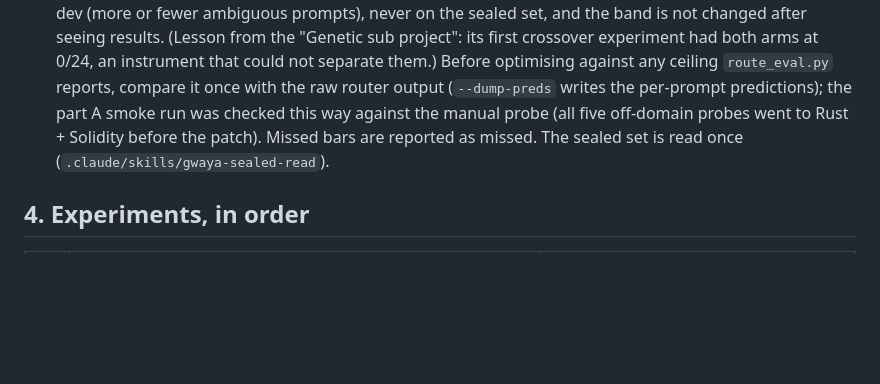
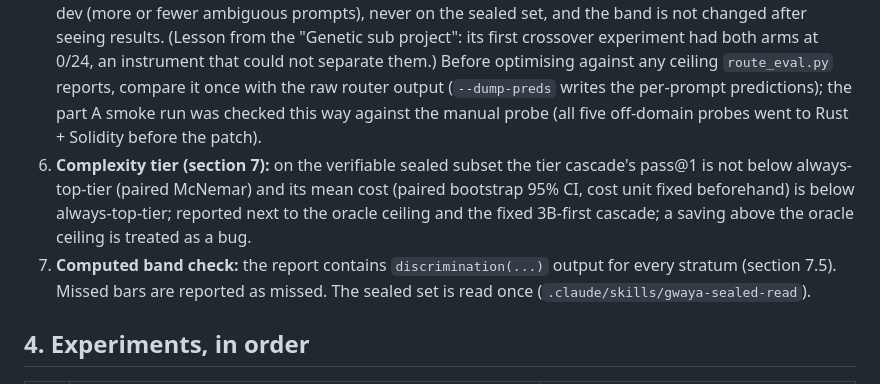
Before and after one commit to xaviercallens/GWAYA-GwenLayaOpenModel, a Markdown page: docs/PROPOSAL_ROUTING_DATASET_AND_STRATEGY.md, the part around the change. Rendered like a GitHub page; blank space fills up the shorter version.

Commit message:
Routing proposal: register tier and band-check bars in section 3.5
Co-Authored-By: Claude Sonnet 5.5 <noreply@anthropic.com>

```diff
--- a/docs/PROPOSAL_ROUTING_DATASET_AND_STRATEGY.md
+++ b/docs/PROPOSAL_ROUTING_DATASET_AND_STRATEGY.md
@@ -70,6 +70,8 @@ Local data alone cannot supply Solidity, Biomedical or enough Rust. Obtaining th
 3. Open-world check: add one held-out expert (its 30 exemplars only, no retraining of anything) and show its routing top-1 is not below the closed-world classifier's on that class.
 4. Verifiable domains: the full cascade's pass@1 on routed Python tasks is not below the base model's (McNemar), and the number of experts loaded per request is reported.
 5. **Discrimination band, fixed now and applied to every stratum:** if the pooled top-1 over all arms on a stratum falls outside [0.3, 0.7], that stratum cannot rank the arms (all near-perfect or all near-zero) and is reported as non-discriminating; arms are then ranked only on strata inside the band. Difficulty is tuned on dev (more or fewer ambiguous prompts), never on the sealed set, and the band is not changed after seeing results. (Lesson from the "Genetic sub project": its first crossover experiment had both arms at 0/24, an instrument that could not separate them.) Before optimising against any ceiling `route_eval.py` reports, compare it once with the raw router output (`--dump-preds` writes the per-prompt predictions); the part A smoke run was checked this way against the manual probe (all five off-domain probes went to Rust + Solidity before the patch).
+6. **Complexity tier (section 7):** on the verifiable sealed subset the tier cascade's pass@1 is not below always-top-tier (paired McNemar) and its mean cost (paired bootstrap 95% CI, cost unit fixed beforehand) is below always-top-tier; reported next to the oracle ceiling and the fixed 3B-first cascade; a saving above the oracle ceiling is treated as a bug.
+7. **Computed band check:** the report contains `discrimination(...)` output for every stratum (section 7.5).
 Missed bars are reported as missed. The sealed set is read once (`.claude/skills/gwaya-sealed-read`).
 
 ## 4. Experiments, in order
```
